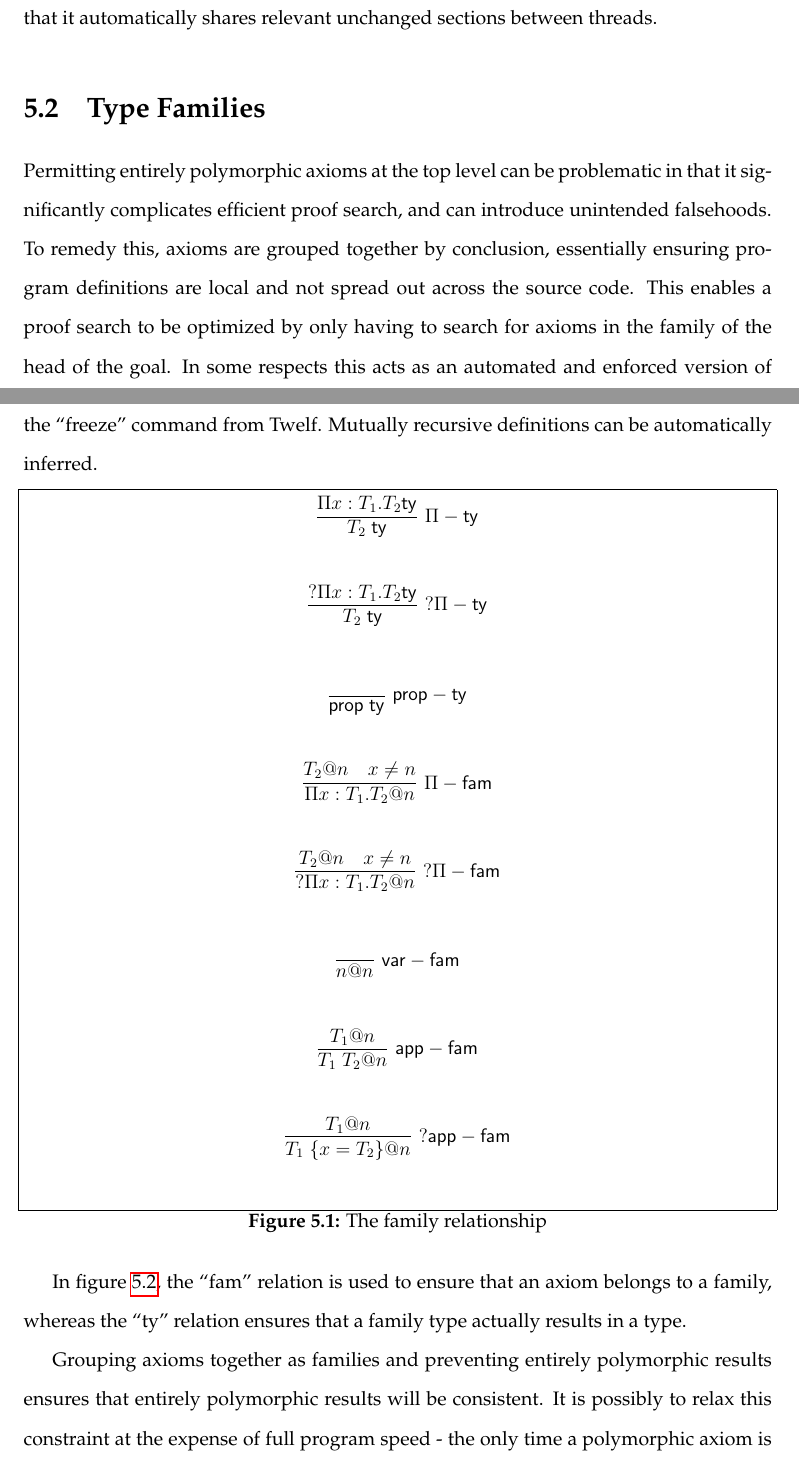
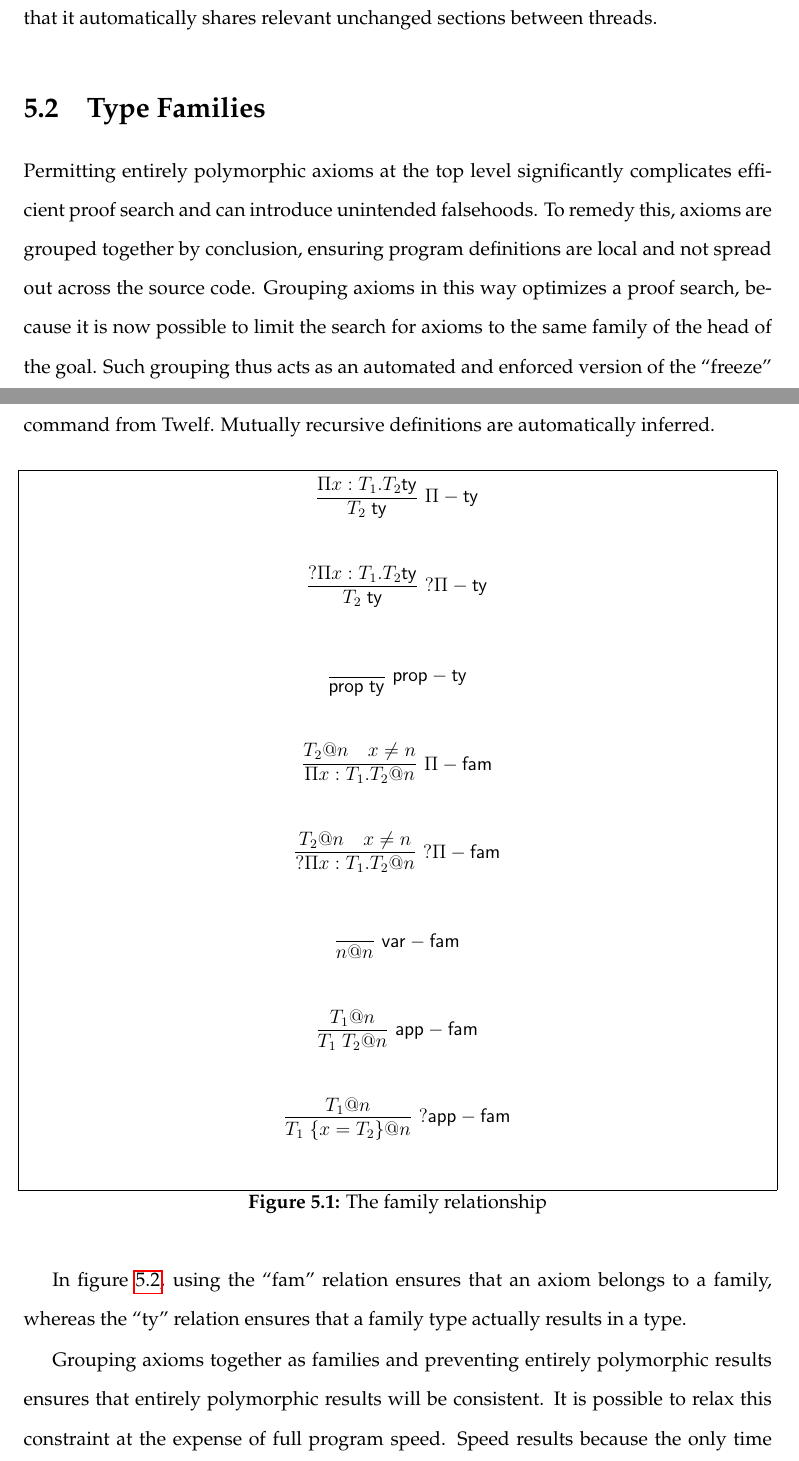
Before and after one commit to mmirman/order, a LaTeX thesis (thesis/cmuthesis_template.tex, which reads thesis/language/families.tex): two parts of pages 72 and 73 of 101, joined at a grey line, cut so that both start at the same text. Compiled offline with pdfLaTeX.

Commit message:
editted type family chapter

```diff
--- a/thesis/language/families.tex
+++ b/thesis/language/families.tex
@@ -1,12 +1,13 @@
 \section{Type Families}
 
-Permitting entirely polymorphic axioms at the top level can be problematic in that it significantly
-complicates efficient proof search, and can introduce unintended falsehoods.
-To remedy this, axioms are grouped together by conclusion, essentially ensuring program
-definitions are local and not spread out across the source code. This enables a
-proof search to be optimized by only having to search for axioms in the family of the head of the goal. In some respects this acts as an automated and enforced version of
-the “freeze” command from Twelf. Mutually recursive definitions can be automatically
-inferred.
+Permitting entirely polymorphic axioms at the top level significantly
+complicates efficient proof search and can introduce unintended falsehoods.
+To remedy this, axioms are grouped together by conclusion, ensuring program
+definitions are local and not spread out across the source code. Grouping axioms
+in this way optimizes a proof search, because it is now possible to limit the search
+for axioms to the same family of the head of the goal. Such grouping thus acts as an automated
+and enforced version of the “freeze” command from Twelf. Mutually recursive
+definitions are automatically inferred.
 
 \begin{figure}[H]
 
@@ -89,9 +90,11 @@ T_1 @ n
 \caption{The family relationship}
 \end{figure}
 
-In figure \ref{fam:relation}, the “fam” relation is used to ensure that an axiom belongs to a family,
+In figure \ref{fam:relation}, using the “fam” relation ensures that an axiom belongs to a family,
 whereas the “ty” relation ensures that a family type actually results in a type.
 
 Grouping axioms together as families and preventing entirely polymorphic results
-ensures that entirely polymorphic results will be consistent. It is possibly to relax this constraint at the expense of full program speed - the only time a polymorphic axiom is
-introduced into the proof search context is locally within an axiom’s assumptions.
+ensures that entirely polymorphic results will be consistent. It is possible to
+relax this constraint at the expense of full program speed. Speed results because
+the only time a polymorphic axiom is introduced into the proof search context is
+locally within an axiom’s assumptions.
```
